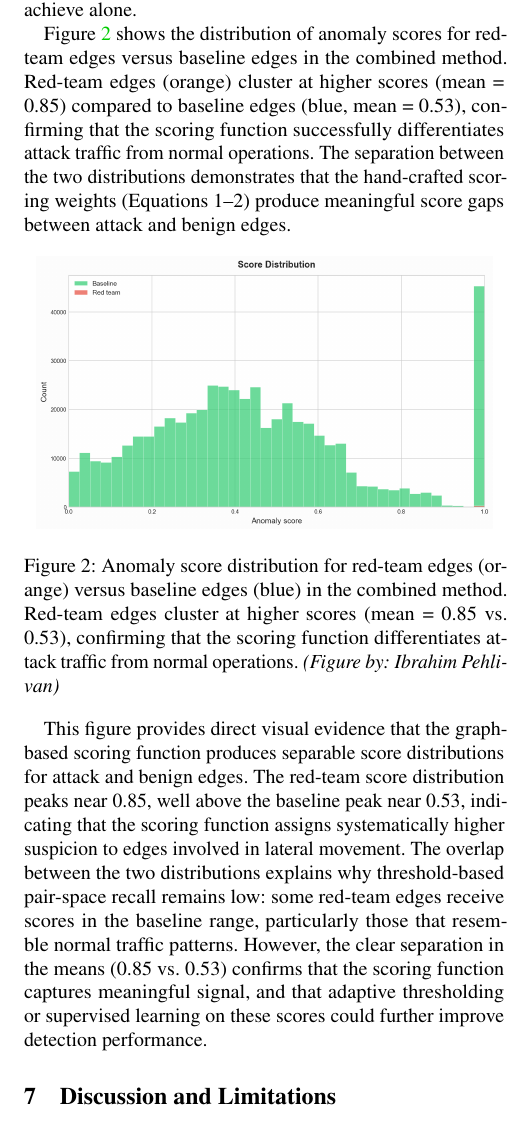
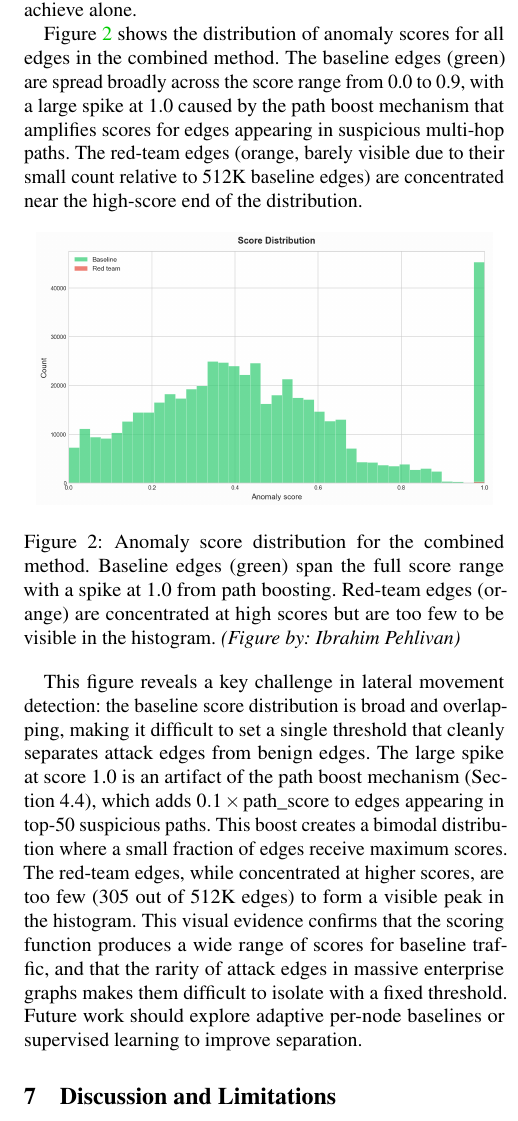
Before and after one commit to therealsamyak/Graph-based-Threat-Detection, a LaTeX document (USENIX_2023/usenix.tex): part of one column of page 5 of 5, cut so that both start at the same text. Compiled offline with pdfLaTeX; a LaTeX package or settings file that is missing is left out.

Commit message:
Update score distribution paragraph to accurately describe the figure

```diff
--- a/USENIX_2023/usenix.tex
+++ b/USENIX_2023/usenix.tex
@@ -158,16 +158,16 @@ Figure~\ref{fig:roc} presents the receiver operating characteristic (ROC) curves
 
 This figure validates the paper's central hypothesis that authentication logs provide the strongest signal for lateral movement detection, and that combining them with flow logs maintains high discriminative power while adding complementary coverage. The auth-only AUC of 0.9542 indicates that the scoring function (Equation~1) effectively ranks NTLM-based pass-the-hash attacks and network logon events above normal authentication traffic. The combined method's slightly lower AUC (0.9380) reflects the dilution effect of adding 131K flow edges to 409K auth edges, even with the 1.5$\times$ auth weight multiplier. The flow-only AUC of 0.5779 confirms that network flow patterns alone are nearly random for this detection task. Together, these results demonstrate that the unified graph approach preserves the strong signal from authentication logs while enabling path-based analysis that neither source can achieve alone.
 
-Figure~\ref{fig:scores} shows the distribution of anomaly scores for red-team edges versus baseline edges in the combined method. Red-team edges (orange) cluster at higher scores (mean = 0.85) compared to baseline edges (blue, mean = 0.53), confirming that the scoring function successfully differentiates attack traffic from normal operations. The separation between the two distributions demonstrates that the hand-crafted scoring weights (Equations~1--2) produce meaningful score gaps between attack and benign edges.
+Figure~\ref{fig:scores} shows the distribution of anomaly scores for all edges in the combined method. The baseline edges (green) are spread broadly across the score range from 0.0 to 0.9, with a large spike at 1.0 caused by the path boost mechanism that amplifies scores for edges appearing in suspicious multi-hop paths. The red-team edges (orange, barely visible due to their small count relative to 512K baseline edges) are concentrated near the high-score end of the distribution.
 
 \begin{figure}[htbp]
 \centering
 \includegraphics[width=0.95\columnwidth]{score_distribution.png}
-\caption{Anomaly score distribution for red-team edges (orange) versus baseline edges (blue) in the combined method. Red-team edges cluster at higher scores (mean = 0.85 vs. 0.53), confirming that the scoring function differentiates attack traffic from normal operations. \textit{(Figure by: Ibrahim Pehlivan)}}
+\caption{Anomaly score distribution for the combined method. Baseline edges (green) span the full score range with a spike at 1.0 from path boosting. Red-team edges (orange) are concentrated at high scores but are too few to be visible in the histogram. \textit{(Figure by: Ibrahim Pehlivan)}}
 \label{fig:scores}
 \end{figure}
 
-This figure provides direct visual evidence that the graph-based scoring function produces separable score distributions for attack and benign edges. The red-team score distribution peaks near 0.85, well above the baseline peak near 0.53, indicating that the scoring function assigns systematically higher suspicion to edges involved in lateral movement. The overlap between the two distributions explains why threshold-based pair-space recall remains low: some red-team edges receive scores in the baseline range, particularly those that resemble normal traffic patterns. However, the clear separation in the means (0.85 vs. 0.53) confirms that the scoring function captures meaningful signal, and that adaptive thresholding or supervised learning on these scores could further improve detection performance.
+This figure reveals a key challenge in lateral movement detection: the baseline score distribution is broad and overlapping, making it difficult to set a single threshold that cleanly separates attack edges from benign edges. The large spike at score 1.0 is an artifact of the path boost mechanism (Section~4.4), which adds $0.1 \times \text{path\_score}$ to edges appearing in top-50 suspicious paths. This boost creates a bimodal distribution where a small fraction of edges receive maximum scores. The red-team edges, while concentrated at higher scores, are too few (305 out of 512K edges) to form a visible peak in the histogram. This visual evidence confirms that the scoring function produces a wide range of scores for baseline traffic, and that the rarity of attack edges in massive enterprise graphs makes them difficult to isolate with a fixed threshold. Future work should explore adaptive per-node baselines or supervised learning to improve separation.
 
 % \subsection{Tabular Baselines on LANL-2015}
 % \label{sec:baselines_lanl}
```
Also changed, not shown: USENIX_2023/usenix.pdf, 1 other file.
